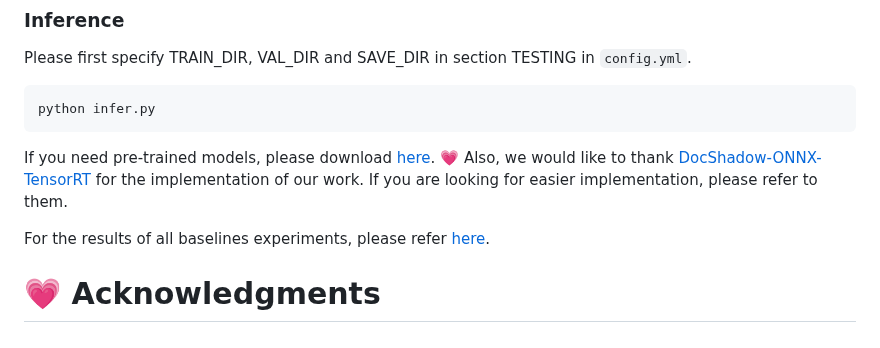
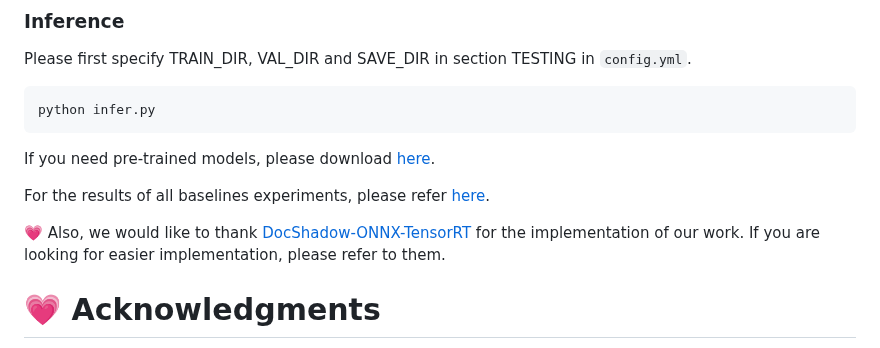
Before and after one commit to CXH-Research/DocShadow-SD7K, a Markdown page: README.md, the part around the change. GitHub-like rendering.

````diff
--- a/README.md
+++ b/README.md
@@ -62,9 +62,10 @@ Please first specify TRAIN_DIR, VAL_DIR and SAVE_DIR in section TESTING in `conf
 python infer.py
 ```
 If you need pre-trained models, please download <a href="https://pan.baidu.com/s/1qOSony6HbpZr_S-cKqdfaA?pwd=sd7k">here</a>.
-💗 Also, we would like to thank <a href="https://github.com/fabio-sim/DocShadow-ONNX-TensorRT">DocShadow-ONNX-TensorRT</a> for the implementation of our work. If you are looking for easier implementation, please refer to them.
 
 <p>For the results of all baselines experiments, please refer <a href="https://pan.baidu.com/s/1gGR-gDbU2O1clrEW4xpAzg?pwd=z7nj">here</a>.</p>
+
+💗 Also, we would like to thank <a href="https://github.com/fabio-sim/DocShadow-ONNX-TensorRT">DocShadow-ONNX-TensorRT</a> for the implementation of our work. If you are looking for easier implementation, please refer to them.
 
 # 💗 Acknowledgments
 If you find our work helpful for your research, please cite:
````
